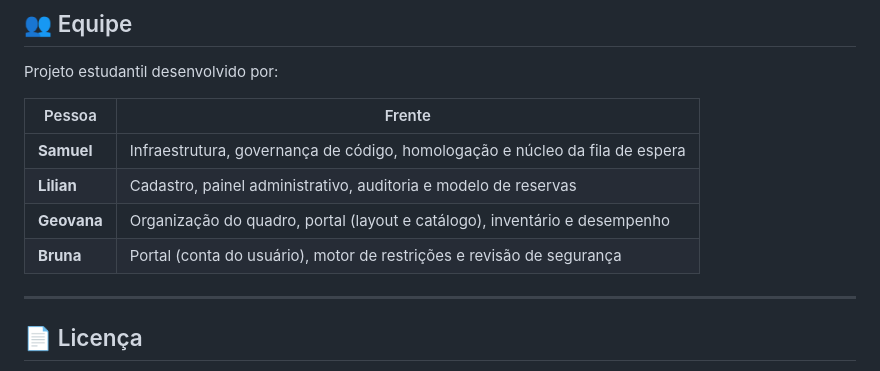
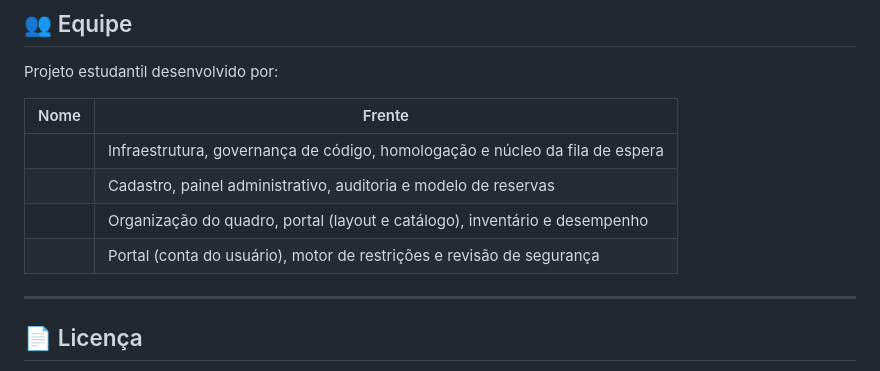
Before and after one commit to samuelhsv/sistema-biblioteca-django, a Markdown page: README.md, the part around the change. GitHub-like rendering.

Commit message:
tira os nomes do README

```diff
--- a/README.md
+++ b/README.md
@@ -302,12 +302,12 @@ O resultado da revisão de segurança final ficará em `docs/SEGURANCA.md`.
 
 Projeto estudantil desenvolvido por:
 
-| Pessoa | Frente |
+| Nome | Frente |
 |---|---|
-| **Samuel** | Infraestrutura, governança de código, homologação e núcleo da fila de espera |
-| **Lilian** | Cadastro, painel administrativo, auditoria e modelo de reservas |
-| **Geovana** | Organização do quadro, portal (layout e catálogo), inventário e desempenho |
-| **Bruna** | Portal (conta do usuário), motor de restrições e revisão de segurança |
+|  | Infraestrutura, governança de código, homologação e núcleo da fila de espera |
+|  | Cadastro, painel administrativo, auditoria e modelo de reservas |
+|  | Organização do quadro, portal (layout e catálogo), inventário e desempenho |
+|  | Portal (conta do usuário), motor de restrições e revisão de segurança |
 
 ---
 
```
